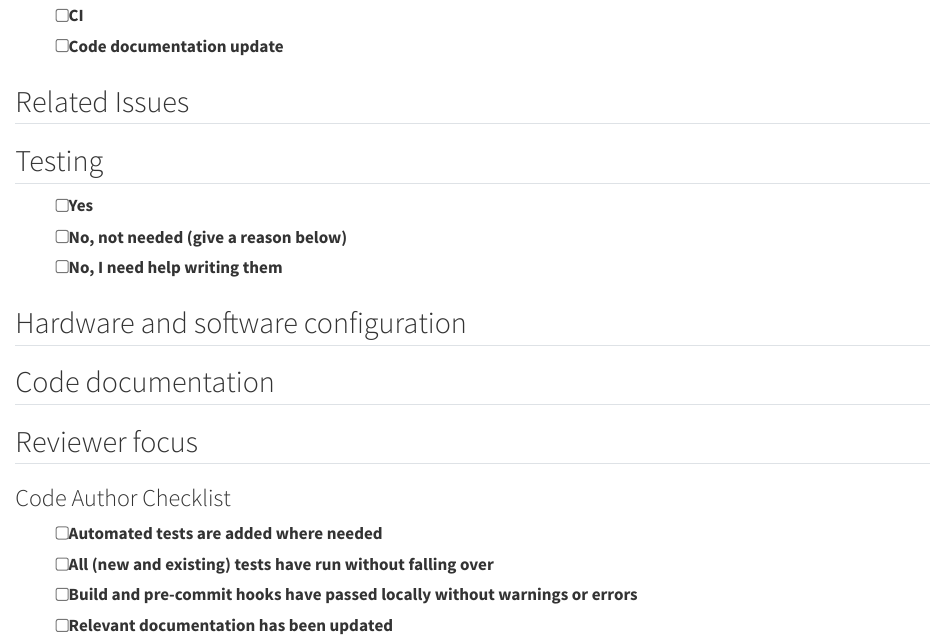
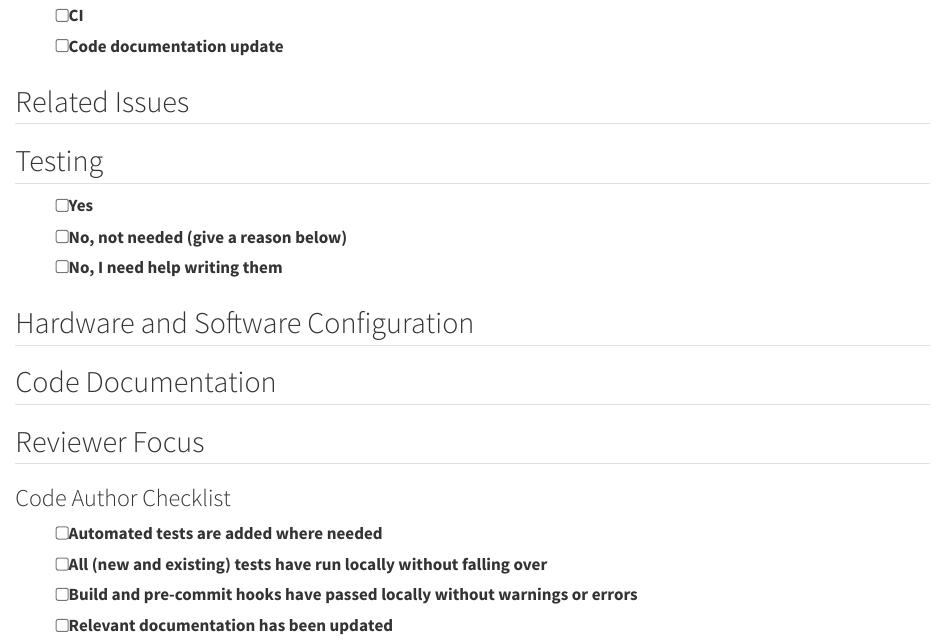
Before and after one commit to seedcase-project/.github, a Quarto document (.github/PULL_REQUEST_TEMPLATE/pull-request-code.qmd): the page in a window 1100 px wide, from 370 px down. Rendered offline with R 4.5, knitr and Pandoc in place of Quarto, with nearby package versions.

Commit message:
feat: add comments from SKB
resolved the comments from SKB on the first draft, except for the first one

```diff
--- a/.github/PULL_REQUEST_TEMPLATE/pull-request-code.qmd
+++ b/.github/PULL_REQUEST_TEMPLATE/pull-request-code.qmd
@@ -34,21 +34,21 @@ Please use the following format: #[number] - optional, give a short title -->
 
 <!-- Please explain why the tests are not needed for this PR here -->
 
-## Hardware and software configuration
+## Hardware and Software Configuration
 
 <!-- If you have tested using a specific set of hardware and software, please make a note of it here -->
 
-## Code documentation
+## Code Documentation
 
 <!-- Please detail which parts, if any, of the documentation has been updated -->
 
-## Reviewer focus
+## Reviewer Focus
 
 <!-- Any particular section the reviewer should focus on, anywhere that would be a good place to start? -->
 
 ### Code Author Checklist
-<!-- This is to help you determine if your work is ready to be reviewed -->
+<!-- This is to help you determine if your work is ready to be reviewed, if an item is not relevant then you can mark it as done (because you have checked and found that it isn't needed) -->
 - [ ] Automated tests are added where needed
-- [ ] All (new and existing) tests have run without falling over
+- [ ] All (new and existing) tests have run locally without falling over
 - [ ] Build and pre-commit hooks have passed locally without warnings or errors
 - [ ] Relevant documentation has been updated
```
